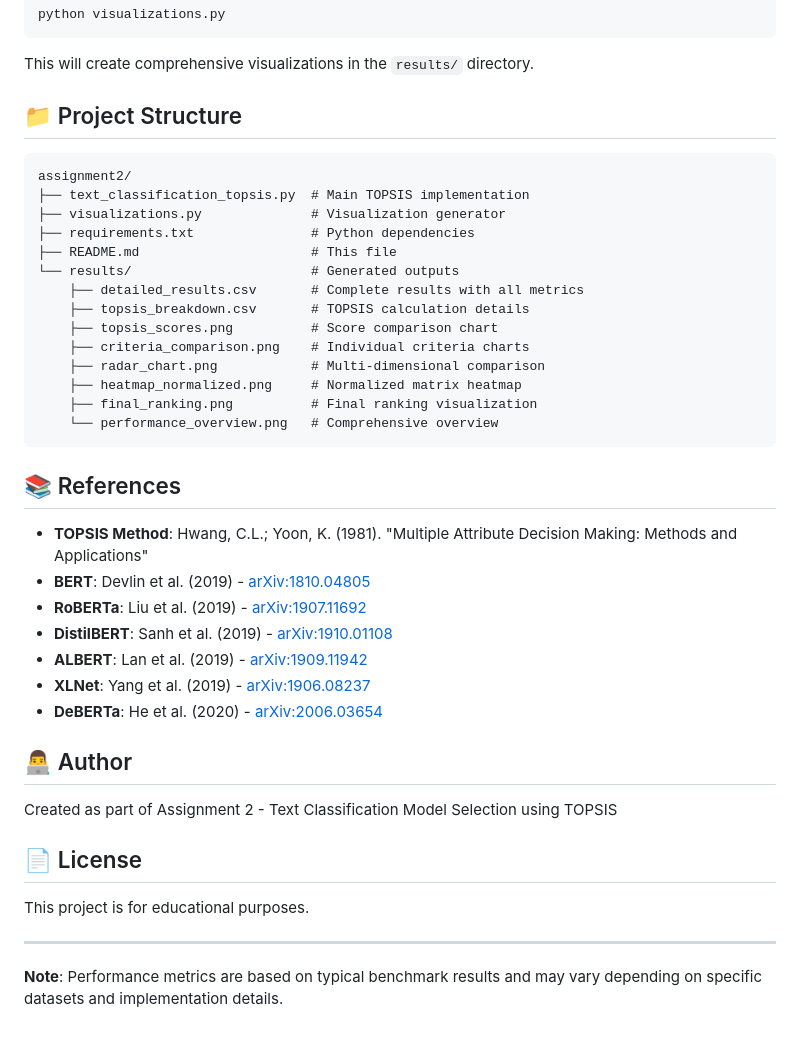
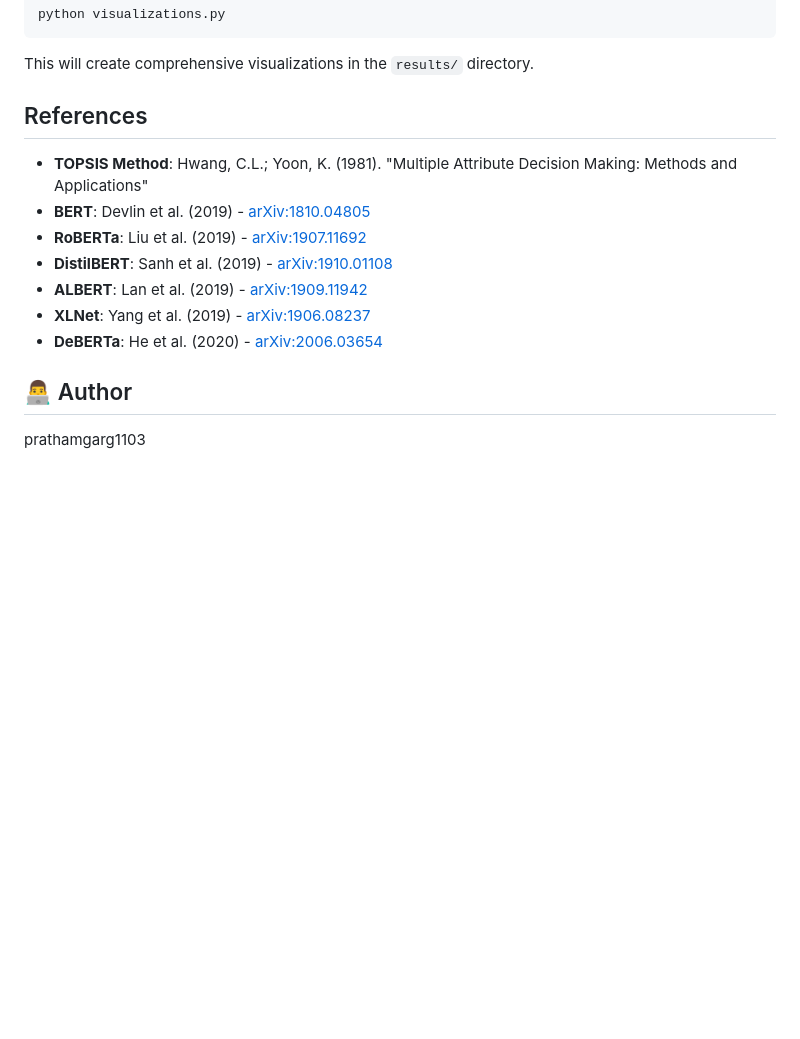
Before and after one commit to prathamgarg1103/text-classification-topsis, a Markdown page: README.md, the part around one of its changes. Rendered like a GitHub page; blank space fills up the shorter version.

````diff
--- a/README.md
+++ b/README.md
@@ -144,26 +144,7 @@ python visualizations.py
 
 This will create comprehensive visualizations in the `results/` directory.
 
-## 📁 Project Structure
-
-```
-assignment2/
-├── text_classification_topsis.py  # Main TOPSIS implementation
-├── visualizations.py              # Visualization generator
-├── requirements.txt               # Python dependencies
-├── README.md                      # This file
-└── results/                       # Generated outputs
-    ├── detailed_results.csv       # Complete results with all metrics
-    ├── topsis_breakdown.csv       # TOPSIS calculation details
-    ├── topsis_scores.png          # Score comparison chart
-    ├── criteria_comparison.png    # Individual criteria charts
-    ├── radar_chart.png            # Multi-dimensional comparison
-    ├── heatmap_normalized.png     # Normalized matrix heatmap
-    ├── final_ranking.png          # Final ranking visualization
-    └── performance_overview.png   # Comprehensive overview
-```
-
-## 📚 References
+##  References
 
 - **TOPSIS Method**: Hwang, C.L.; Yoon, K. (1981). "Multiple Attribute Decision Making: Methods and Applications"
 - **BERT**: Devlin et al. (2019) - [arXiv:1810.04805](https://arxiv.org/abs/1810.04805)
@@ -175,12 +156,4 @@ assignment2/
 
 ## 👨‍💻 Author
 
-Created as part of Assignment 2 - Text Classification Model Selection using TOPSIS
-
-## 📄 License
-
-This project is for educational purposes.
-
----
-
-**Note**: Performance metrics are based on typical benchmark results and may vary depending on specific datasets and implementation details.
+prathamgarg1103
````
Also changed, not shown: other parts of README.md (+15 -15 lines).
